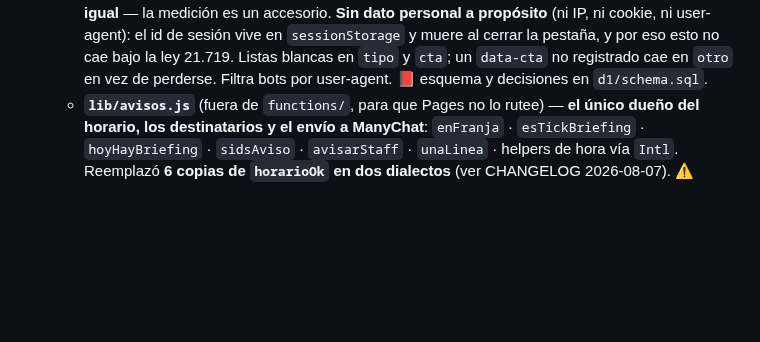
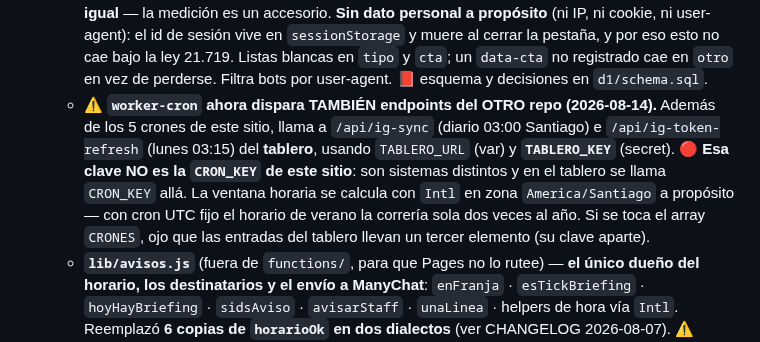
Before and after one commit to gm-growth-partners/biketrust-sitio, a Markdown page: CLAUDE.md, the part around the change. GitHub-like rendering; blank space fills up the shorter version.

Commit message:
Documenta que el worker cron ahora dispara endpoints del tablero con clave aparte
Co-Authored-By: Claude Opus 5 <noreply@anthropic.com>

```diff
--- a/CLAUDE.md
+++ b/CLAUDE.md
@@ -111,6 +111,7 @@ Meta del dueño: **20–30 % de los leads entregan teléfono** (semana 30 = 3 %)
   - `functions/api/cron-avisos.js` — **LA RED DEL SISTEMA DE AVISOS (2026-08-07)**. Barrido cada 15 min sobre las tres colas (`Llamados` `Llamada pendiente` · `Solicitudes` `Llamada pendiente` · `Consignaciones` `Nueva`) buscando registros con el sello **`Aviso equipo enviado` vacío**. Dentro de la franja avisa y sella; fuera no hace nada; en el tick del briefing se hace a un lado (`if (esTickBriefing()) return`). Gracia de madurez de 10 min (no avisar la fila vacía que Luis acaba de crear con el «+»), tope de 10 por corrida y freno de 3 intentos con escalamiento. Protegido por `CRON_KEY`; `?dry=1` y `?force=1`.
   - `functions/api/mc-rellamar.js` — **el botón «Sí, llámenme»** de `llamada_no_contestada_v2`. **NUNCA crea un registro**: mueve el ticket existente a `Llamada pendiente` (Salida + Estado), limpia `Aviso salida enviado` para que el rescate pueda repetirse, cuenta `Reaperturas` y deja el sello resuelto en UN solo PATCH. Segundo toque → `ya_en_cola` sin re-avisar; ticket ya avanzado (visita/región/encargo/cerrado) → **no lo toca** y deriva a humano (evita sacar una visita del Kanban y disparar una segunda `confirmacion_visita`). Rearme de 2 h y tope de 3 reaperturas. POST, `MC_KEY`.
   - `functions/api/clic.js` — **MEDICIÓN DEL SITIO (2026-08-14)**. Es la instrumentación de la **Puerta 3**: sin ella el tablero muestra `—` en las etapas de la cadena de la ficha, porque nada las emite. `POST` registra dos tipos de evento en **D1** (`vista` de página, con `ref` = `Inventario.Referencia` si es una ficha; `clic` con `cta`), y el `GET ?resumen=1&key=` devuelve los agregados que consumirá el build del tablero. Los 23 CTA del sitio van etiquetados con `data-cta` en `build.mjs`; el beacon vive en `FOOT`, así que entra solo en las 8 páginas. **Diseñado para no romper nada:** sin binding D1, con JSON malo o con la escritura fallando responde **204 igual** — la medición es un accesorio. **Sin dato personal a propósito** (ni IP, ni cookie, ni user-agent): el id de sesión vive en `sessionStorage` y muere al cerrar la pestaña, y por eso esto no cae bajo la ley 21.719. Listas blancas en `tipo` y `cta`; un `data-cta` no registrado cae en `otro` en vez de perderse. Filtra bots por user-agent. 📕 esquema y decisiones en `d1/schema.sql`.
+  - ⚠️ **`worker-cron` ahora dispara TAMBIÉN endpoints del OTRO repo (2026-08-14).** Además de los 5 crones de este sitio, llama a `/api/ig-sync` (diario 03:00 Santiago) e `/api/ig-token-refresh` (lunes 03:15) del **tablero**, usando `TABLERO_URL` (var) y **`TABLERO_KEY`** (secret). 🔴 **Esa clave NO es la `CRON_KEY` de este sitio**: son sistemas distintos y en el tablero se llama `CRON_KEY` allá. La ventana horaria se calcula con `Intl` en zona `America/Santiago` a propósito — con cron UTC fijo el horario de verano la correría sola dos veces al año. Si se toca el array `CRONES`, ojo que las entradas del tablero llevan un tercer elemento (su clave aparte).
   - **`lib/avisos.js`** (fuera de `functions/`, para que Pages no lo rutee) — **el único dueño del horario, los destinatarios y el envío a ManyChat**: `enFranja` · `esTickBriefing` · `hoyHayBriefing` · `sidsAviso` · `avisarStaff` · `unaLinea` · helpers de hora vía `Intl`. Reemplazó **6 copias de `horarioOk` en dos dialectos** (ver CHANGELOG 2026-08-07). ⚠️ Verificado que el bundler de Pages resuelve el import; no duplicar la lógica «por si acaso».
   - **Gotcha API (nuevo):** el GET de **un registro único** (`/Tabla/{recId}`) **NO acepta `?fields[]=`** (da 422); eso solo va en el endpoint de LISTADO. Leer el registro completo.
 - **Tokens (SOLO env, NUNCA en repo):** `AIRTABLE_TOKEN` (read) y `AIRTABLE_WRITE_TOKEN` (write) en Cloudflare. Para que Claude trabaje datos/esquema por API hay un **PAT en `.dev.vars`** (gitignored) como `AIRTABLE_PAT`. **El PAT se pegó una vez en el chat — conviene rotarlo.**
```
